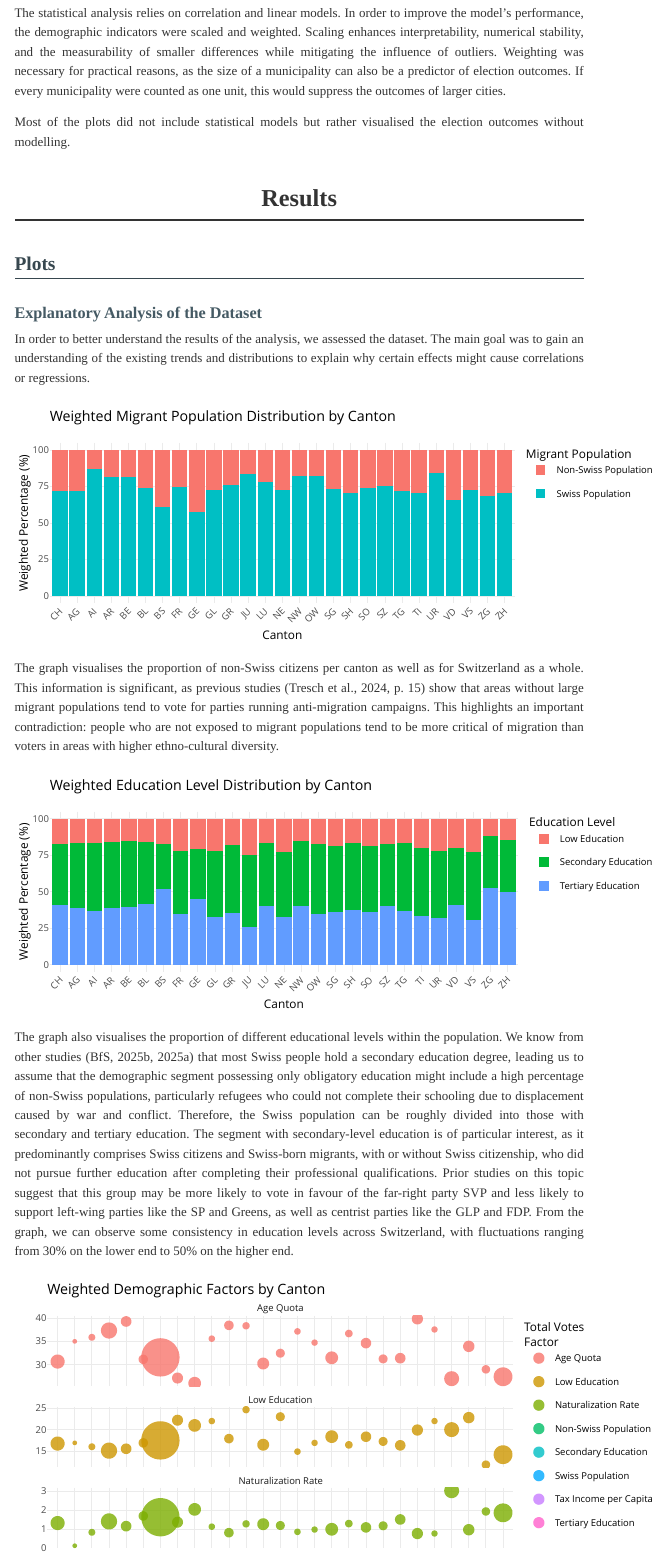
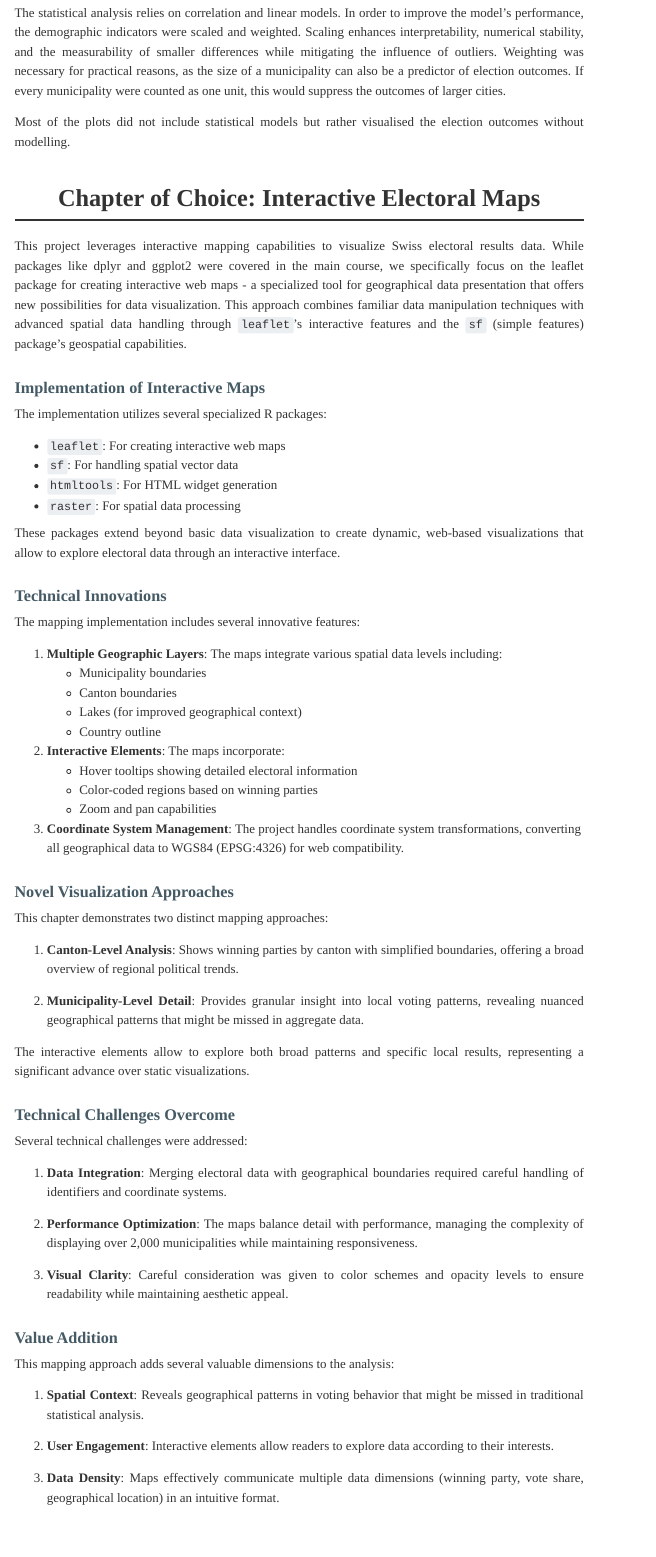
Before and after one commit to rogerjeasy/r-bootcamp, an R Markdown document (Documentation/Documentation.Rmd): the page in a window 1100 px wide, from 6810 px down. Rendered offline with R 4.5, knitr and Pandoc, with nearby package versions; both versions are drawn in the output format of the newer one; some code elsewhere in the file could not run offline; menus at the side of the page are left out.

Commit message:
added chapter of choice

```diff
--- a/Documentation/Documentation.Rmd
+++ b/Documentation/Documentation.Rmd
@@ -3,14 +3,14 @@ title: "Mapping Demographic Composition as a Predictor of Far-Right Success in t
   2023 Swiss Federal Election"
 author: "Bavibidila, R., Jevdenic, R."
 output:
-  pdf_document:
-    toc: yes
   html_document:
     toc: yes
     toc_float: yes
     css: styles.css
     df_print: paged
     self-contained: no
+  pdf_document:
+    toc: yes
 always_allow_html: yes
 bibliography: references.bib
 csl: "apa-6th-edition.csl"
@@ -213,6 +213,69 @@ Initially, the correlation between the migrant population and far-right election
 The statistical analysis relies on correlation and linear models. In order to improve the model's performance, the demographic indicators were scaled and weighted. Scaling enhances interpretability, numerical stability, and the measurability of smaller differences while mitigating the influence of outliers. Weighting was necessary for practical reasons, as the size of a municipality can also be a predictor of election outcomes. If every municipality were counted as one unit, this would suppress the outcomes of larger cities.\
 
 Most of the plots did not include statistical models but rather visualised the election outcomes without modelling.\
+
+# Chapter of Choice: Interactive Electoral Maps
+
+This project leverages interactive mapping capabilities to visualize Swiss electoral results data. While packages like dplyr and ggplot2 were covered in the main course, we specifically focus on the leaflet package for creating interactive web maps - a specialized tool for geographical data presentation that offers new possibilities for data visualization. This approach combines familiar data manipulation techniques with advanced spatial data handling through `leaflet`'s interactive features and the `sf` (simple features) package's geospatial capabilities.
+
+### Implementation of Interactive Maps
+The implementation utilizes several specialized R packages:
+
+* `leaflet`: For creating interactive web maps
+* `sf`: For handling spatial vector data
+* `htmltools`: For HTML widget generation
+* `raster`: For spatial data processing
+
+These packages extend beyond basic data visualization to create dynamic, web-based visualizations that allow to explore electoral data through an interactive interface.
+
+### Technical Innovations
+
+The mapping implementation includes several innovative features:
+
+1. **Multiple Geographic Layers**: The maps integrate various spatial data levels including:
+   - Municipality boundaries
+   - Canton boundaries
+   - Lakes (for improved geographical context)
+   - Country outline
+
+2. **Interactive Elements**: The maps incorporate:
+   - Hover tooltips showing detailed electoral information
+   - Color-coded regions based on winning parties
+   - Zoom and pan capabilities
+
+3. **Coordinate System Management**: The project handles coordinate system transformations, converting all geographical data to WGS84 (EPSG:4326) for web compatibility.
+
+### Novel Visualization Approaches
+
+This chapter demonstrates two distinct mapping approaches:
+
+1. **Canton-Level Analysis**: Shows winning parties by canton with simplified boundaries, offering a broad overview of regional political trends.
+
+2. **Municipality-Level Detail**: Provides granular insight into local voting patterns, revealing nuanced geographical patterns that might be missed in aggregate data.
+
+The interactive elements allow to explore both broad patterns and specific local results, representing a significant advance over static visualizations.
+
+### Technical Challenges Overcome
+
+Several technical challenges were addressed:
+
+1. **Data Integration**: Merging electoral data with geographical boundaries required careful handling of identifiers and coordinate systems.
+
+2. **Performance Optimization**: The maps balance detail with performance, managing the complexity of displaying over 2,000 municipalities while maintaining responsiveness.
+
+3. **Visual Clarity**: Careful consideration was given to color schemes and opacity levels to ensure readability while maintaining aesthetic appeal. \
+
+### Value Addition
+
+This mapping approach adds several valuable dimensions to the analysis:
+
+1. **Spatial Context**: Reveals geographical patterns in voting behavior that might be missed in traditional statistical analysis.
+
+2. **User Engagement**: Interactive elements allow readers to explore data according to their interests.
+
+3. **Data Density**: Maps effectively communicate multiple data dimensions (winning party, vote share, geographical location) in an intuitive format.
+
+\
 
 # Results
 
```
Also changed, not shown: 1 other file.
